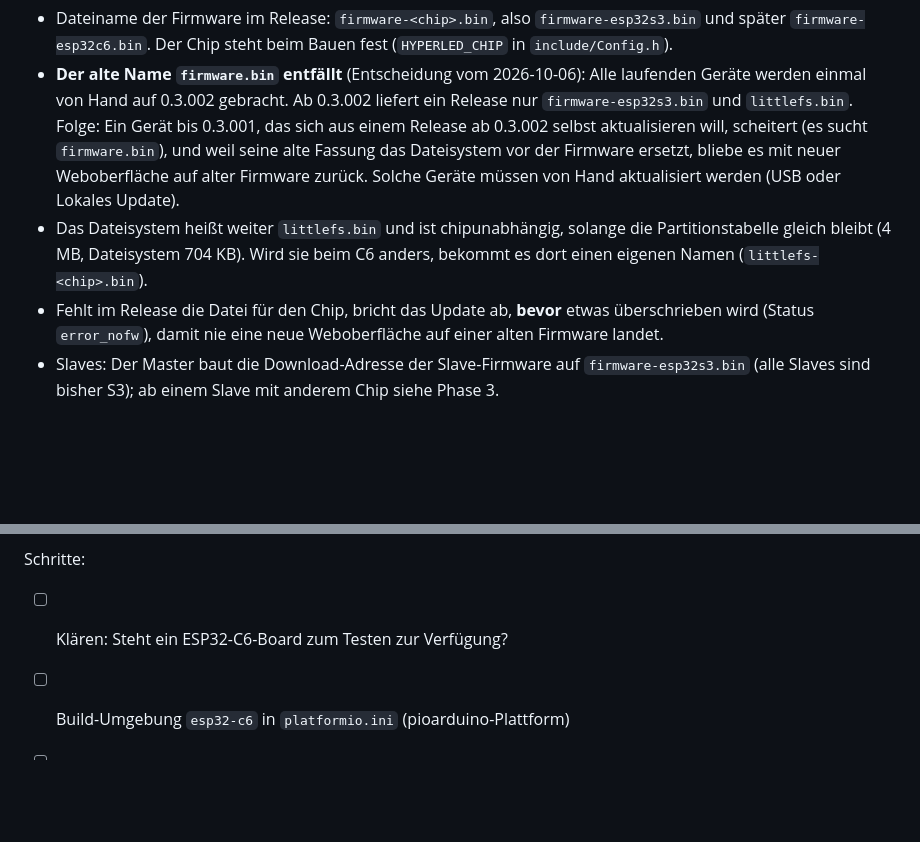
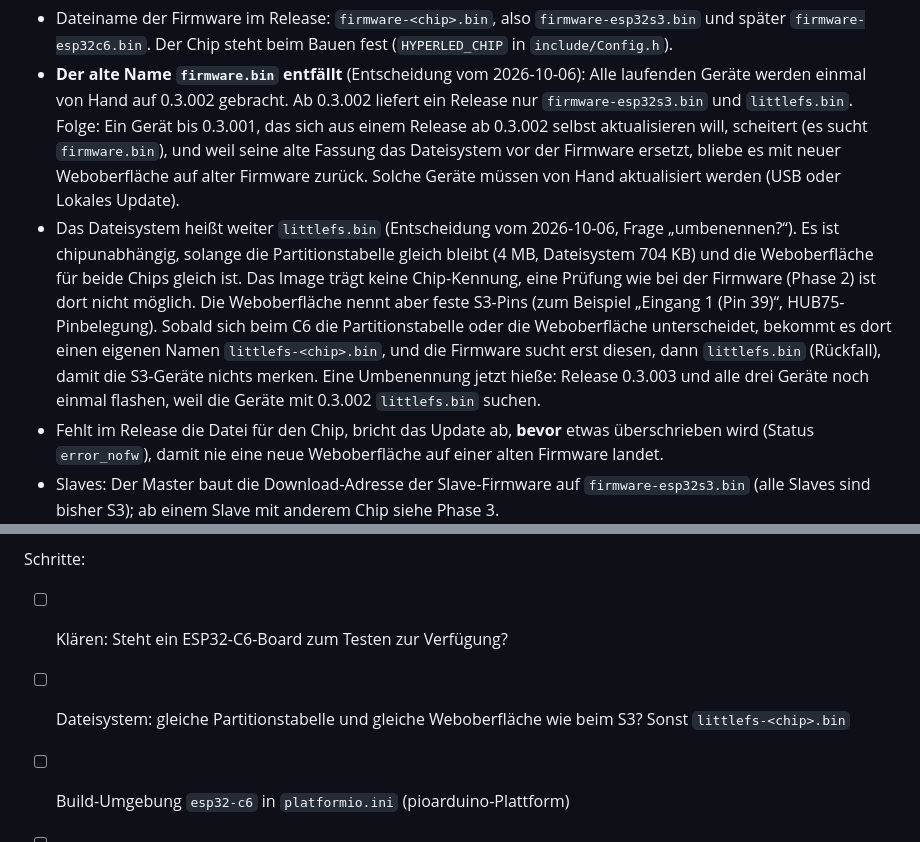
Before and after one commit to KaelanTesseract/HyperLED, a Markdown page: updatefeature.md, 2 parts joined by grey strips. GitHub-like rendering; blank space fills up the shorter version.

Commit message:
updatefeature.md: why littlefs.bin keeps its name for now
Co-Authored-By: Claude Sonnet 5.5 <noreply@anthropic.com>

```diff
--- a/updatefeature.md
+++ b/updatefeature.md
@@ -16,9 +16,15 @@ die Absicherung (Phase 2), dann die Slaves (Phase 3) und zuletzt der Chip selbst
   aktualisieren will, scheitert (es sucht `firmware.bin`), und weil seine alte Fassung das Dateisystem
   vor der Firmware ersetzt, bliebe es mit neuer Weboberfläche auf alter Firmware zurück. Solche Geräte
   müssen von Hand aktualisiert werden (USB oder Lokales Update).
-- Das Dateisystem heißt weiter `littlefs.bin` und ist chipunabhängig, solange die Partitionstabelle
-  gleich bleibt (4 MB, Dateisystem 704 KB). Wird sie beim C6 anders, bekommt es dort einen eigenen
-  Namen (`littlefs-<chip>.bin`).
+- Das Dateisystem heißt weiter `littlefs.bin` (Entscheidung vom 2026-10-06, Frage „umbenennen?“). Es ist
+  chipunabhängig, solange die Partitionstabelle gleich bleibt (4 MB, Dateisystem 704 KB) und die
+  Weboberfläche für beide Chips gleich ist. Das Image trägt keine Chip-Kennung, eine Prüfung wie bei
+  der Firmware (Phase 2) ist dort nicht möglich. Die Weboberfläche nennt aber feste S3-Pins (zum
+  Beispiel „Eingang 1 (Pin 39)“, HUB75-Pinbelegung). Sobald sich beim C6 die Partitionstabelle oder
+  die Weboberfläche unterscheidet, bekommt es dort einen eigenen Namen `littlefs-<chip>.bin`, und die
+  Firmware sucht erst diesen, dann `littlefs.bin` (Rückfall), damit die S3-Geräte nichts merken.
+  Eine Umbenennung jetzt hieße: Release 0.3.003 und alle drei Geräte noch einmal flashen, weil die
+  Geräte mit 0.3.002 `littlefs.bin` suchen.
 - Fehlt im Release die Datei für den Chip, bricht das Update ab, **bevor** etwas überschrieben wird
   (Status `error_nofw`), damit nie eine neue Weboberfläche auf einer alten Firmware landet.
 - Slaves: Der Master baut die Download-Adresse der Slave-Firmware auf `firmware-esp32s3.bin`
@@ -81,6 +87,7 @@ für den C6 gebaut):
 Schritte:
 
 - [ ] Klären: Steht ein ESP32-C6-Board zum Testen zur Verfügung?
+- [ ] Dateisystem: gleiche Partitionstabelle und gleiche Weboberfläche wie beim S3? Sonst `littlefs-<chip>.bin`
 - [ ] Build-Umgebung `esp32-c6` in `platformio.ini` (pioarduino-Plattform)
 - [ ] Slave für den C6 **nur kompilieren**, Fehlerliste festhalten
 - [ ] Master für den C6 **nur kompilieren**, Fehlerliste festhalten
```
